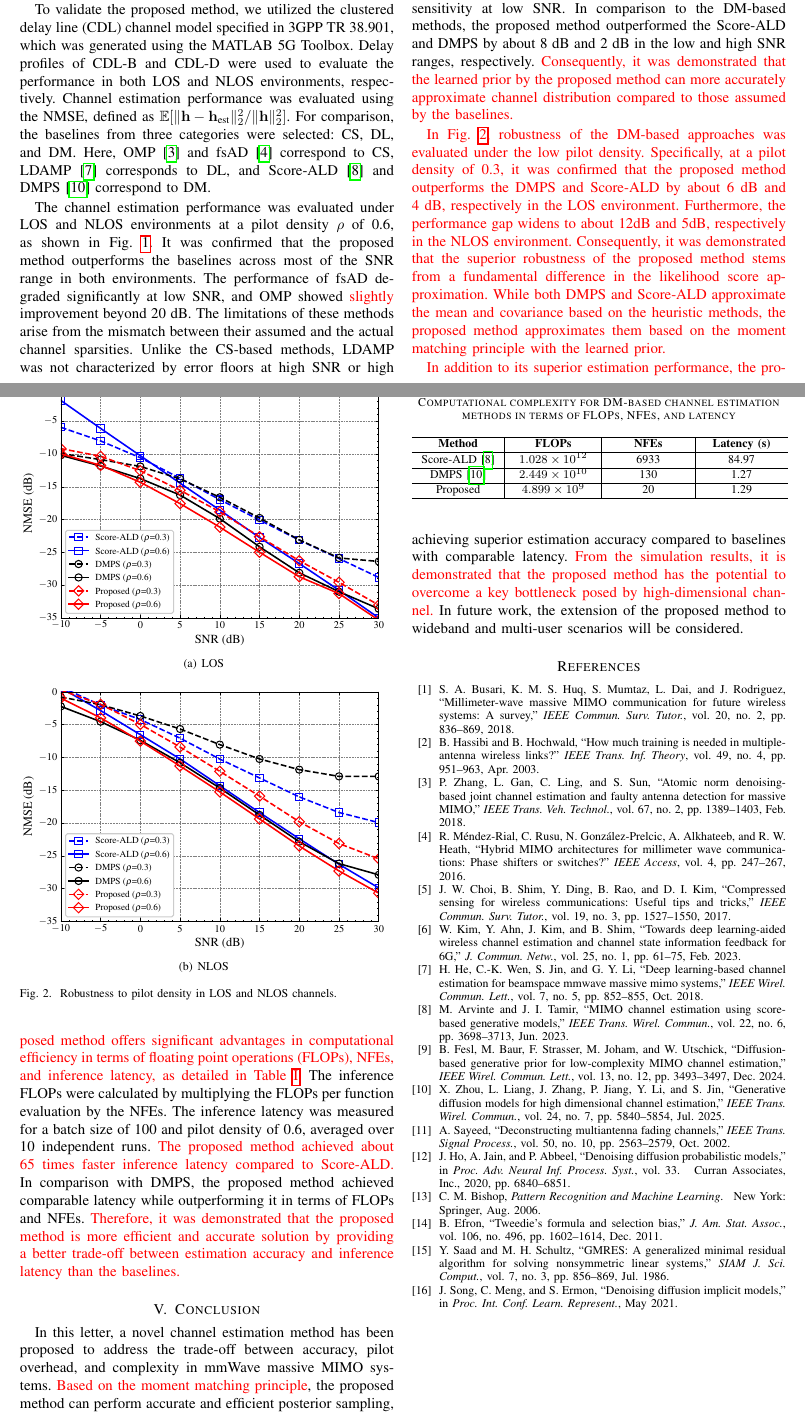
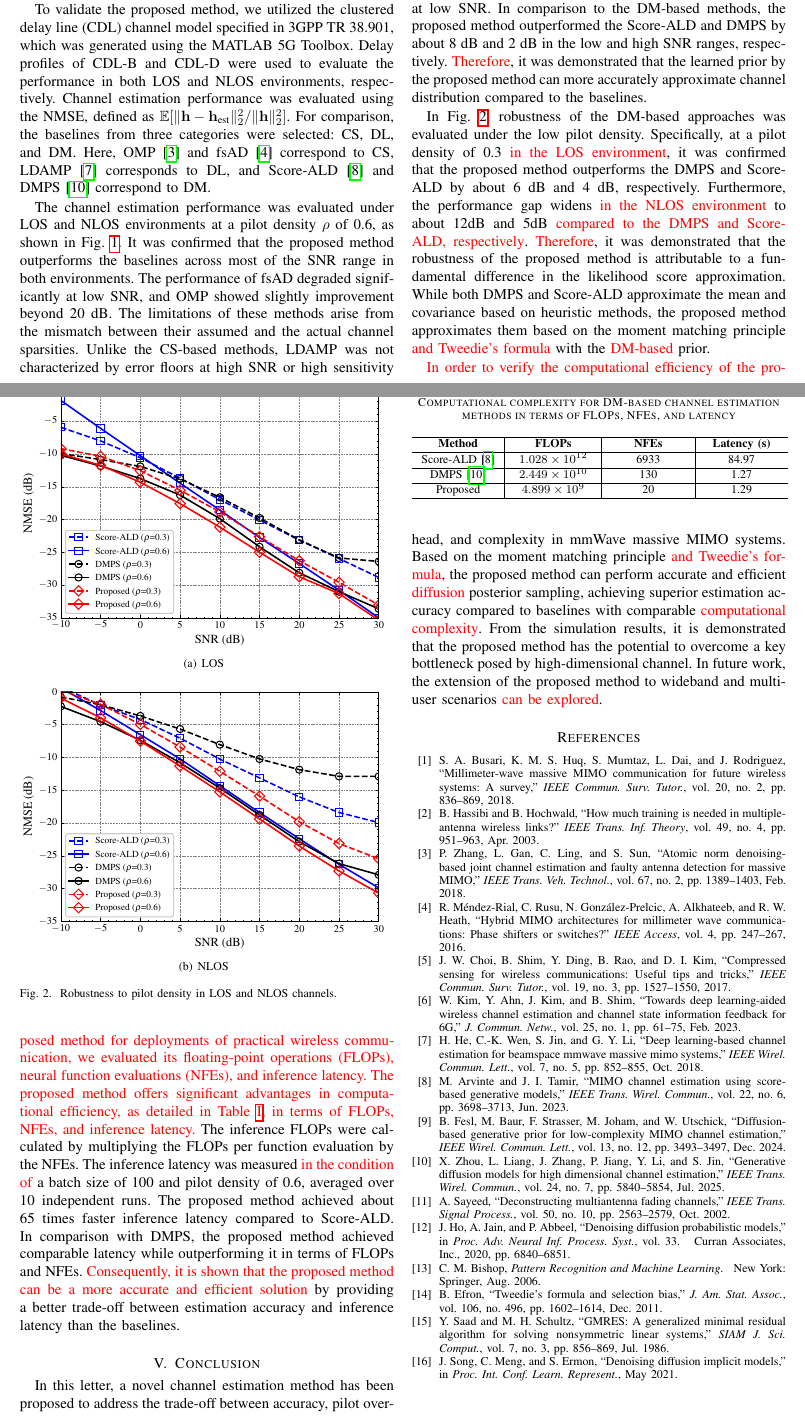
Before and after one commit to yoonlight/2025-ieee-comm_lett-kjw-paper, a LaTeX paper (main(20250922)(lsw).tex): two parts of pages 3 and 4 of 4, joined at a grey line, cut so that both start at the same text. Compiled offline with pdfLaTeX; a missing font is replaced by an installed copy or a similar font; a LaTeX package or settings file that is missing is left out.

Commit message:
update the reviewed version of 20250922 by lsw

```diff
--- a/main(20250922)(lsw).tex
+++ b/main(20250922)(lsw).tex
@@ -175,8 +175,7 @@ channel model specified in 3GPP TR 38.901, which was generated using the MATLAB
 
 %\tred{The parameters for channel generation were set following the setup presented in~\cite{arvinteMIMOChannelEstimation2023} to ensure a fair comparison.} The hyperparameters for Score-ALD were set be same as in~\cite{arvinteMIMOChannelEstimation2023}. In DMPS, the sampling steps was set to 100 and last ten steps iterative tree times. All hyperparameters of the baselines were set through a validation set.
 
-The channel estimation performance was evaluated under LOS and NLOS environments at a pilot density $\rho$ of 0.6, as shown in Fig.~\ref{fig_sim_1}. It was confirmed that the proposed method outperforms the baselines across most of the SNR range in both environments. The performance of fsAD degraded significantly at low SNR, and OMP showed \tred{slightly} improvement beyond 20 dB. The limitations of these methods arise from the mismatch between their assumed
-and the actual channel sparsities. Unlike the CS-based methods, LDAMP was not characterized by error floors at high SNR or high sensitivity at low SNR. In comparison to the DM-based methods, the proposed method outperformed the Score-ALD and DMPS by about 8 dB and 2 dB in the low and high SNR ranges, respectively. \tred{Consequently, it was demonstrated that the learned prior by the proposed method can more accurately approximate channel distribution compared to those assumed by the baselines.}
+The channel estimation performance was evaluated under LOS and NLOS environments at a pilot density $\rho$ of 0.6, as shown in Fig.~\ref{fig_sim_1}. It was confirmed that the proposed method outperforms the baselines across most of the SNR range in both environments. The performance of fsAD degraded significantly at low SNR, and OMP showed slightly improvement beyond 20 dB. The limitations of these methods arise from the mismatch between their assumed and the actual channel sparsities. Unlike the CS-based methods, LDAMP was not characterized by error floors at high SNR or high sensitivity at low SNR. In comparison to the DM-based methods, the proposed method outperformed the Score-ALD and DMPS by about 8 dB and 2 dB in the low and high SNR ranges, respectively. \tred{Therefore}, it was demonstrated that the learned prior by the proposed method can more accurately approximate channel distribution compared to the baselines.
 
 \begin{figure}[!t]
 \subfigure[LOS]{\includegraphics[width=0.48\textwidth]{images/results-1/CDL-D.eps}%
@@ -188,9 +187,8 @@ and the actual channel sparsities. Unlike the CS-based methods, LDAMP was not ch
 \label{fig_sim_1}
 \end{figure}
 
-\tred{
-In Fig.~\ref{fig_sim_2}, robustness of the DM-based approaches was evaluated under the low pilot density. Specifically, at a pilot density of 0.3, it was confirmed that the proposed method outperforms the DMPS and Score-ALD by about 6 dB and 4 dB, respectively in the LOS environment. Furthermore, the performance gap widens to about 12dB and 5dB, respectively in the NLOS environment. Consequently, it was demonstrated that the superior robustness of the proposed method stems from a fundamental difference in the likelihood score approximation. While both DMPS and Score-ALD approximate the mean and covariance based on the heuristic methods, the proposed method approximates them based on the moment matching principle with the learned prior.
-}
+In Fig.~\ref{fig_sim_2}, robustness of the DM-based approaches was evaluated under the low pilot density. Specifically, at a pilot density of 0.3 \tred{in the LOS environment}, it was confirmed that the proposed method outperforms the DMPS and Score-ALD by about 6 dB and 4 dB, respectively. Furthermore, the performance gap widens \tred{in the NLOS environment} to about 12dB and 5dB \tred{compared to the DMPS and Score-ALD, respectively}. \tred{Therefore}, it was demonstrated that the robustness of the proposed method is attributable to a fundamental difference in the likelihood score approximation. While both DMPS and Score-ALD approximate the mean and covariance based on heuristic methods, the proposed method approximates them based on the moment matching principle \tred{and Tweedie's formula} with the \tred{DM-based} prior.
+
 \begin{figure}[!t]
 \subfigure[LOS]{\includegraphics[width=0.48\textwidth]{images/results-2/CDL-D.eps}%
 \label{fig:los-2}}
@@ -201,8 +199,7 @@ In Fig.~\ref{fig_sim_2}, robustness of the DM-based approaches was evaluated und
 \label{fig_sim_2}
 \end{figure}
 
-\tred{
-In addition to its superior estimation performance, the proposed method offers significant advantages in computational efficiency in terms of floating point operations (FLOPs), NFEs, and inference latency, as detailed in Table~\ref{tab:table1}.} The inference FLOPs were calculated by multiplying the FLOPs per function evaluation by the NFEs. The inference latency was measured for a batch size of 100 and pilot density of 0.6, averaged over 10 independent runs. \tred{The proposed method achieved about 65 times faster inference latency compared to Score-ALD.} In comparison with DMPS, the proposed method achieved comparable latency while outperforming it in terms of FLOPs and NFEs. \tred{Therefore, it was demonstrated that the proposed method is more efficient and accurate solution by providing a better trade-off between estimation accuracy and inference latency than the baselines.}
+\tred{In order to verify the computational efficiency of the proposed method for deployments of practical wireless communication, we evaluated its floating-point operations (FLOPs), neural function evaluations (NFEs), and inference latency. The proposed method offers significant advantages in computational efficiency, as detailed in Table~\ref{tab:table1}, in terms of FLOPs, NFEs, and inference latency.} The inference FLOPs were calculated by multiplying the FLOPs per function evaluation by the NFEs. The inference latency was measured \tred{in the condition of} a batch size of 100 and pilot density of 0.6, averaged over 10 independent runs. The proposed method achieved about 65 times faster inference latency compared to Score-ALD. In comparison with DMPS, the proposed method achieved comparable latency while outperforming it in terms of FLOPs and NFEs. \tred{Consequently, it is shown that the proposed method can be a more accurate and efficient solution} by providing a better trade-off between estimation accuracy and inference latency than the baselines.
 
 \begin{table}[!t]
 \centering
@@ -225,7 +222,7 @@ Proposed & \(4.899 \times 10^9\) & 20 & 1.29 \\
 
 \section{Conclusion}
 
-In this letter, a novel channel estimation method has been proposed to address the trade-off between accuracy, pilot overhead, and complexity in mmWave massive MIMO systems. \tred{Based on the moment matching principle}, the proposed method can perform accurate and efficient posterior sampling, achieving superior estimation accuracy compared to baselines with comparable latency. \tred{From the simulation results, it is demonstrated that the proposed method has the potential to overcome a key bottleneck posed by high-dimensional channel.} In future work, the extension of the proposed method to wideband and multi-user scenarios will be considered.
+In this letter, a novel channel estimation method has been proposed to address the trade-off between accuracy, pilot overhead, and complexity in mmWave massive MIMO systems. Based on the moment matching principle \tred{and Tweedie's formula}, the proposed method can perform accurate and efficient \tred{diffusion} posterior sampling, achieving superior estimation accuracy compared to baselines with comparable \tred{computational complexity}. From the simulation results, it is demonstrated that the proposed method has the potential to overcome a key bottleneck posed by high-dimensional channel. In future work, the extension of the proposed method to wideband and multi-user scenarios \tred{can be explored}.
 
 \bibliographystyle{IEEEtran}
 % \bibliography{bib/IEEEabrv,bib/references}
```
